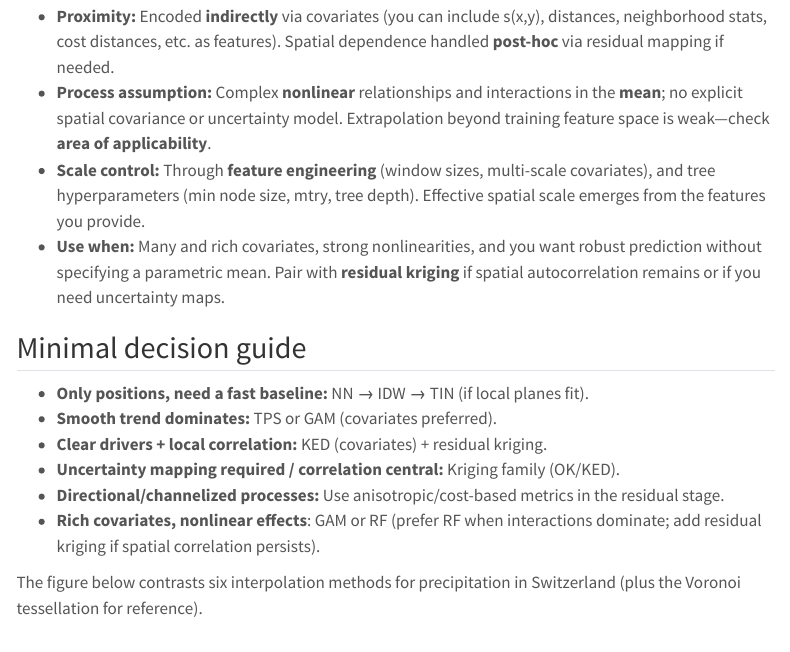
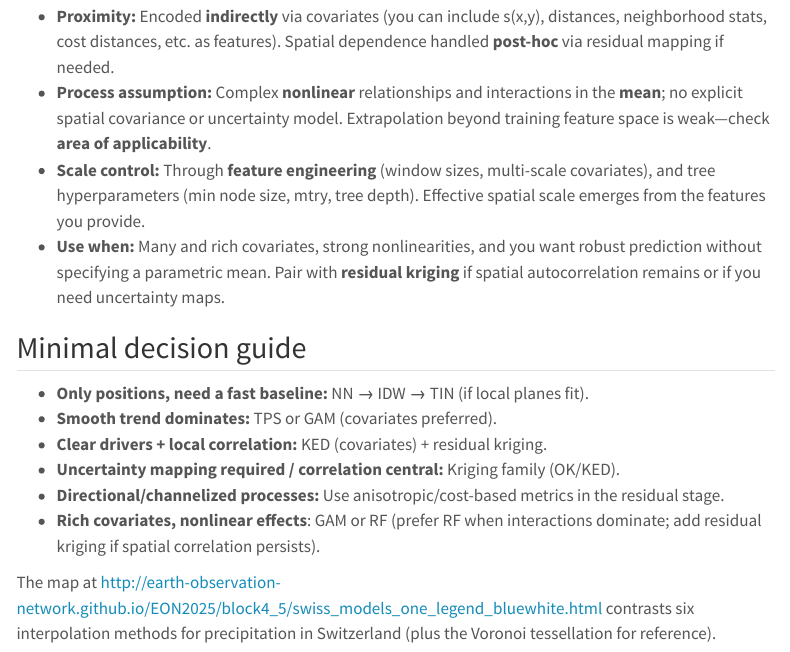
Before and after one commit to earth-observation-network/EON2025, a Quarto document (block4_5/mc_2025_0.qmd): the page in a window 1100 px wide, from 4640 px down. Rendered offline with R 4.5, knitr and Pandoc in place of Quarto, with nearby package versions; menus at the side of the page are left out.

Commit message:
adds empty line

```diff
--- a/block4_5/mc_2025_0.qmd
+++ b/block4_5/mc_2025_0.qmd
@@ -222,8 +222,10 @@ Add this right after **Generalized Additive Model (GAM)**:
 * **Directional/channelized processes:** Use anisotropic/cost-based metrics in the residual stage.
 * **Rich covariates, nonlinear effects**: GAM or RF (prefer RF when interactions dominate; add residual kriging if spatial correlation persists).
 
-The figure below contrasts six interpolation methods for precipitation in
+The map at <http://earth-observation-network.github.io/EON2025/block4_5/swiss_models_one_legend_bluewhite.html> contrasts six interpolation methods for precipitation in
 Switzerland (plus the Voronoi tessellation for reference).
+
+
 
 <iframe width="780" height="700" src="http://earth-observation-network.github.io/EON2025/block4_5/swiss_models_one_legend_bluewhite.html" title="All"></iframe>
 
```
